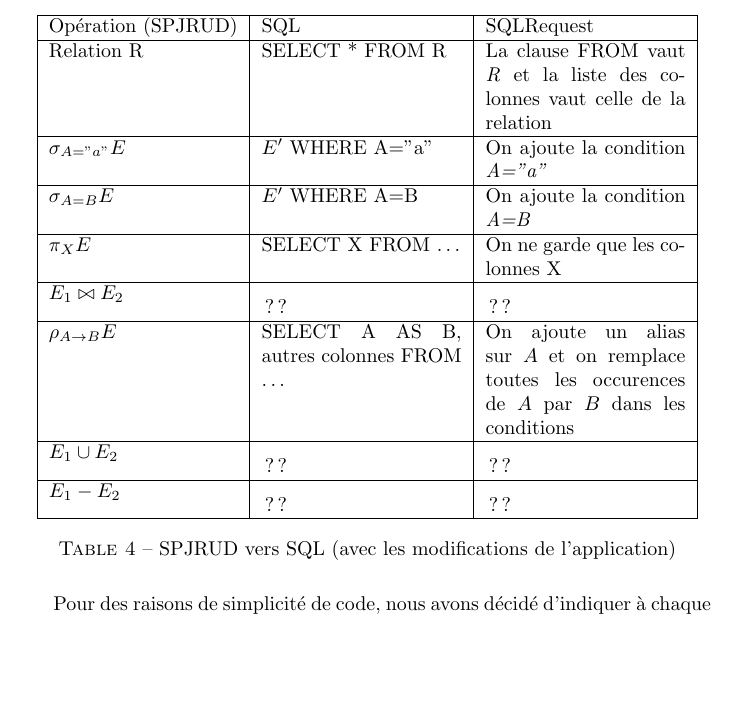
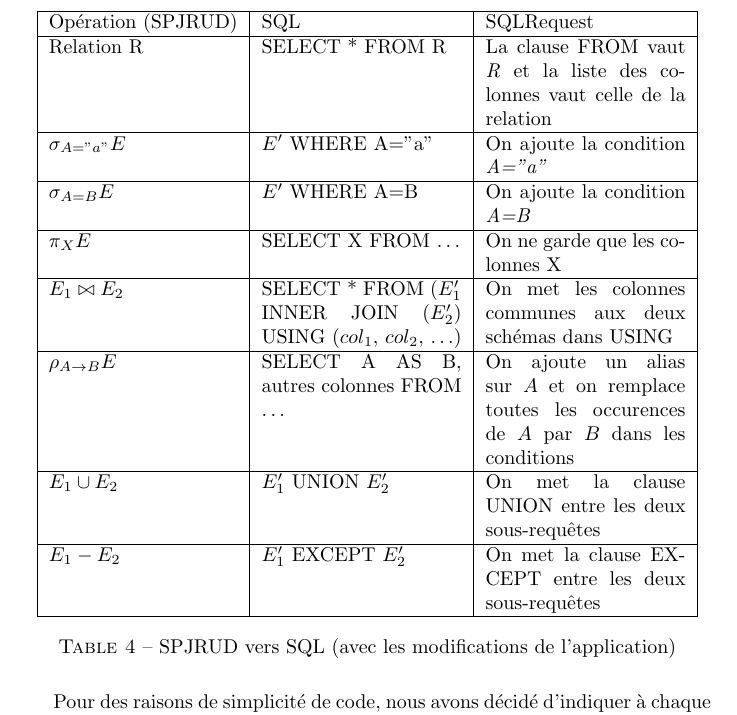
Before and after one commit to DocSkellington/SPJRUDPython, a LaTeX document (rapport/rapport.tex): part of page 5 of 6, cut so that both start at the same text, the shorter picture padded with empty space. Compiled offline with pdfLaTeX.

Commit message:
Fin des traductions (rapport)

```diff
--- a/rapport/rapport.tex
+++ b/rapport/rapport.tex
@@ -206,13 +206,13 @@ Dans le tableau suivant, $E$ indique une requ\^ete en SPJRUD tandis que $E'$ ind
 		\hline
 		$\pi_X E$ & SELECT X FROM \ldots & On ne garde que les colonnes X\\
 		\hline
-		$E_1 \bowtie E_2$ & ?? & ??\\
+		$E_1 \bowtie E_2$ & SELECT * FROM ($E_1'$ INNER JOIN ($E_2'$) USING ($col_1$, $col_2$, \ldots) & On met les colonnes communes aux deux sch\'emas dans USING \\
 		\hline
 		$\rho_{A \to B} E$ & SELECT A AS B, autres colonnes FROM \ldots & On ajoute un alias sur $A$ et on remplace toutes les occurences de $A$ par $B$ dans les conditions\\
 		\hline
-		$E_1 \cup E_2$ & ?? & ??\\
+		$E_1 \cup E_2$ & $E_1'$ UNION $E_2'$ & On met la clause UNION entre les deux sous-requ\^etes\\
 		\hline
-		$E_1 - E_2$ & ?? & ??\\
+		$E_1 - E_2$ & $E_1'$ EXCEPT $E_2'$ & On met la clause EXCEPT entre les deux sous-requ\^etes\\
 		\hline
 	\end{tabular}
 	\caption{SPJRUD vers SQL (avec les modifications de l'application)}
```
